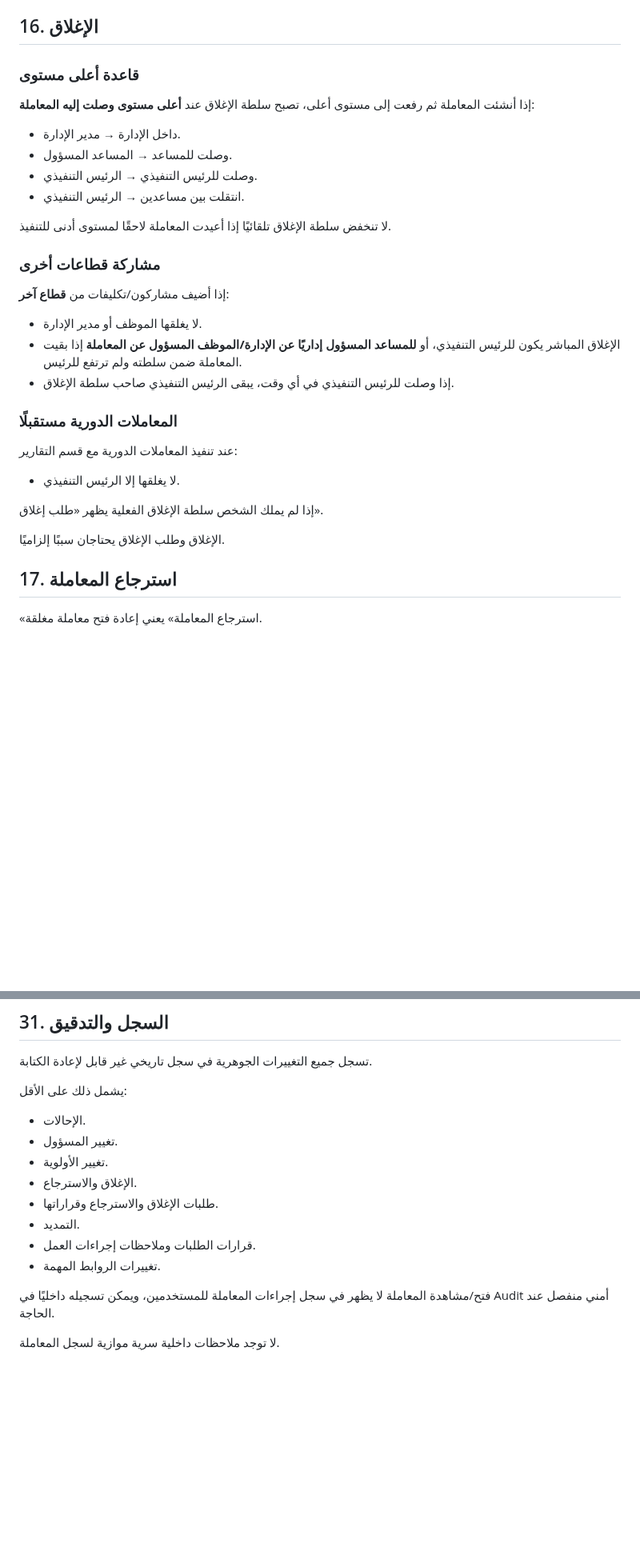
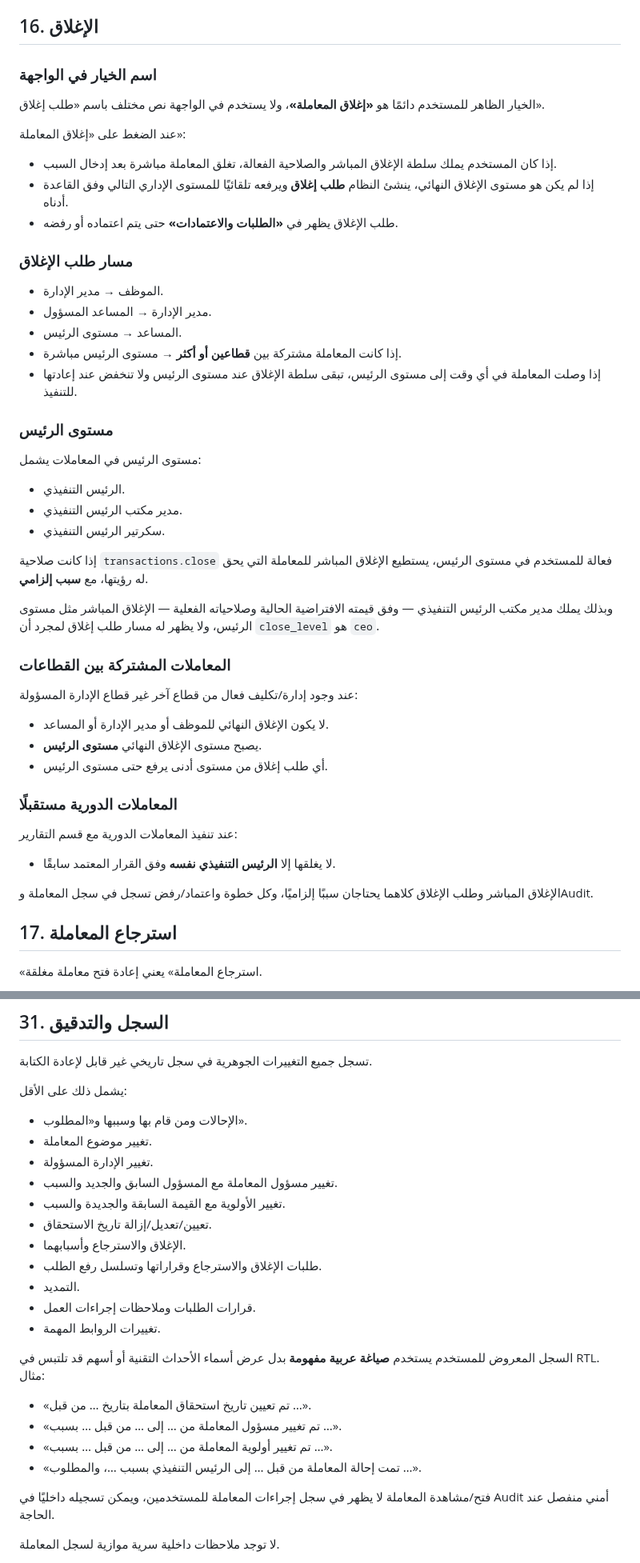
Before and after one commit to faisal01gh/ceo-msajed, a Markdown page: docs/transactions/SPEC.md, 2 parts joined by grey strips. Shown at 80% size. GitHub-like rendering; blank space fills up the shorter version.

Commit message:
Align transaction spec with closure history and exports

```diff
--- a/docs/transactions/SPEC.md
+++ b/docs/transactions/SPEC.md
@@ -334,28 +337,42 @@
 
 ## 16. الإغلاق
 
-### قاعدة أعلى مستوى
-إذا أنشئت المعاملة ثم رفعت إلى مستوى أعلى، تصبح سلطة الإغلاق عند **أعلى مستوى وصلت إليه المعاملة**:
-- داخل الإدارة → مدير الإدارة.
-- وصلت للمساعد → المساعد المسؤول.
-- وصلت للرئيس التنفيذي → الرئيس التنفيذي.
-- انتقلت بين مساعدين → الرئيس التنفيذي.
+### اسم الخيار في الواجهة
+الخيار الظاهر للمستخدم دائمًا هو **«إغلاق المعاملة»**، ولا يستخدم في الواجهة نص مختلف باسم «طلب إغلاق».
 
-لا تنخفض سلطة الإغلاق تلقائيًا إذا أعيدت المعاملة لاحقًا لمستوى أدنى للتنفيذ.
+عند الضغط على «إغلاق المعاملة»:
+- إذا كان المستخدم يملك سلطة الإغلاق المباشر والصلاحية الفعالة، تغلق المعاملة مباشرة بعد إدخال السبب.
+- إذا لم يكن هو مستوى الإغلاق النهائي، ينشئ النظام **طلب إغلاق** ويرفعه تلقائيًا للمستوى الإداري التالي وفق القاعدة أدناه.
+- طلب الإغلاق يظهر في **«الطلبات والاعتمادات»** حتى يتم اعتماده أو رفضه.
 
-### مشاركة قطاعات أخرى
-إذا أضيف مشاركون/تكليفات من **قطاع آخر**:
-- لا يغلقها الموظف أو مدير الإدارة.
-- الإغلاق المباشر يكون للرئيس التنفيذي، أو **للمساعد المسؤول إداريًا عن الإدارة/الموظف المسؤول عن المعاملة** إذا بقيت المعاملة ضمن سلطته ولم ترتفع للرئيس.
-- إذا وصلت للرئيس التنفيذي في أي وقت، يبقى الرئيس التنفيذي صاحب سلطة الإغلاق.
+### مسار طلب الإغلاق
+- الموظف → مدير الإدارة.
+- مدير الإدارة → المساعد المسؤول.
+- المساعد → مستوى الرئيس.
+- إذا كانت المعاملة مشتركة بين **قطاعين أو أكثر** → مستوى الرئيس مباشرة.
+- إذا وصلت المعاملة في أي وقت إلى مستوى الرئيس، تبقى سلطة الإغلاق عند مستوى الرئيس ولا تنخفض عند إعادتها للتنفيذ.
+
+### مستوى الرئيس
+مستوى الرئيس في المعاملات يشمل:
+- الرئيس التنفيذي.
+- مدير مكتب الرئيس التنفيذي.
+- سكرتير الرئيس التنفيذي.
+
+إذا كانت صلاحية `transactions.close` فعالة للمستخدم في مستوى الرئيس، يستطيع الإغلاق المباشر للمعاملة التي يحق له رؤيتها، مع **سبب إلزامي**.
+
+وبذلك يملك مدير مكتب الرئيس التنفيذي — وفق قيمته الافتراضية الحالية وصلاحياته الفعلية — الإغلاق المباشر مثل مستوى الرئيس، ولا يظهر له مسار طلب إغلاق لمجرد أن `close_level` هو `ceo`.
+
+### المعاملات المشتركة بين القطاعات
+عند وجود إدارة/تكليف فعال من قطاع آخر غير قطاع الإدارة المسؤولة:
+- لا يكون الإغلاق النهائي للموظف أو مدير الإدارة أو المساعد.
+- يصبح مستوى الإغلاق النهائي **مستوى الرئيس**.
+- أي طلب إغلاق من مستوى أدنى يرفع حتى مستوى الرئيس.
 
 ### المعاملات الدورية مستقبلًا
 عند تنفيذ المعاملات الدورية مع قسم التقارير:
-- لا يغلقها إلا الرئيس التنفيذي.
+- لا يغلقها إلا **الرئيس التنفيذي نفسه** وفق القرار المعتمد سابقًا.
 
-إذا لم يملك الشخص سلطة الإغلاق الفعلية يظهر «طلب إغلاق».
-
-الإغلاق وطلب الإغلاق يحتاجان سببًا إلزاميًا.
+الإغلاق المباشر وطلب الإغلاق كلاهما يحتاجان سببًا إلزاميًا، وكل خطوة واعتماد/رفض تسجل في سجل المعاملة وAudit.
 
 ## 17. استرجاع المعاملة
 
@@ -558,14 +603,23 @@ Excel القائمة زر مستقل ويصدر ما يحق للمستخدم ر
 تسجل جميع التغييرات الجوهرية في سجل تاريخي غير قابل لإعادة الكتابة.
 
 يشمل ذلك على الأقل:
-- الإحالات.
-- تغيير المسؤول.
-- تغيير الأولوية.
-- الإغلاق والاسترجاع.
-- طلبات الإغلاق والاسترجاع وقراراتها.
+- الإحالات ومن قام بها وسببها و«المطلوب».
+- تغيير موضوع المعاملة.
+- تغيير الإدارة المسؤولة.
+- تغيير مسؤول المعاملة مع المسؤول السابق والجديد والسبب.
+- تغيير الأولوية مع القيمة السابقة والجديدة والسبب.
+- تعيين/تعديل/إزالة تاريخ الاستحقاق.
+- الإغلاق والاسترجاع وأسبابهما.
+- طلبات الإغلاق والاسترجاع وقراراتها وتسلسل رفع الطلب.
 - التمديد.
 - قرارات الطلبات وملاحظات إجراءات العمل.
 - تغييرات الروابط المهمة.
+
+السجل المعروض للمستخدم يستخدم **صياغة عربية مفهومة** بدل عرض أسماء الأحداث التقنية أو أسهم قد تلتبس في RTL. مثال:
+- «تم تعيين تاريخ استحقاق المعاملة بتاريخ … من قبل …».
+- «تم تغيير مسؤول المعاملة من … إلى … من قبل … بسبب …».
+- «تم تغيير أولوية المعاملة من … إلى … من قبل … بسبب …».
+- «تمت إحالة المعاملة من قبل … إلى الرئيس التنفيذي بسبب …، والمطلوب …».
 
 فتح/مشاهدة المعاملة لا يظهر في سجل إجراءات المعاملة للمستخدمين، ويمكن تسجيله داخليًا في Audit أمني منفصل عند الحاجة.
 
```
Also changed, not shown: other parts of docs/transactions/SPEC.md (+44 -7 lines).
